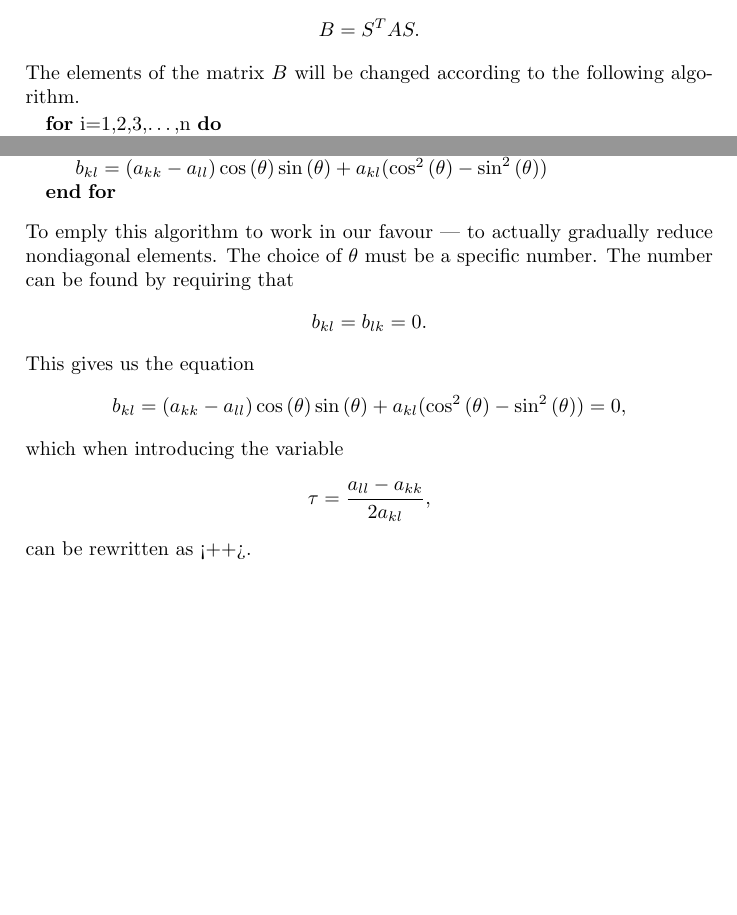
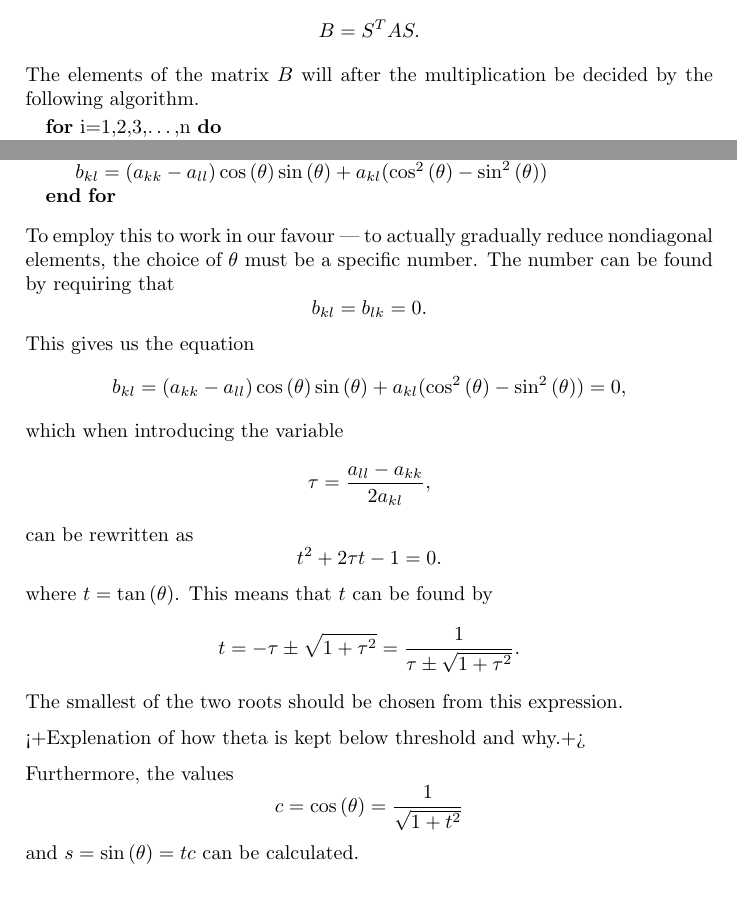
Before and after one commit to PaulMag/FYS3150_project2, a LaTeX document (tex/main.tex, which reads tex/algorithm.tex): two parts of page 3 of 4 before the commit and two parts of page 3 of 5 after it, joined at a grey line, cut so that both start at the same text, the shorter picture padded with empty space. Compiled offline with pdfLaTeX.

Commit message:
Continued on algorithm description.
Lacking explanation of why the \theta angle should be smaller than a
quarter pi. Left sheet at office, fix tomorrow.

```diff
--- a/tex/algorithm.tex
+++ b/tex/algorithm.tex
@@ -13,8 +13,8 @@ $A$ is then calculated by multiplying with $S$ and its transpose,
 \begin{align*}
     B = S^T A S.
 \end{align*}
-The elements of the matrix $B$ will be changed according to the
-following algorithm.
+The elements of the matrix $B$ will after the multiplication be
+decided by the following algorithm.
 \begin{algorithmic}
     \For{i=1,2,3,\dots,n}
         \State$b_{ii} = a_{ii}$
@@ -36,11 +36,19 @@ following algorithm.
         a_{kl}(\cos^2{(\theta)} - \sin^2{(\theta)})$
     \EndFor
 \end{algorithmic}
-To emply this algorithm to work in our favour --- to actually
-gradually reduce nondiagonal elements. The choice of $\theta$ must
-be a specific number. The number can be found by requiring that
-\[b_{kl} = b_{lk} = 0.\] This gives us the equation
-\[b_{kl} = (a_{kk} - a_{ll})\cos{(\theta)}\sin{(\theta)} +
-a_{kl}(\cos^2{(\theta)} - \sin^2{(\theta)}) = 0,\] which when
-introducing the variable \[\tau =
-\frac{a_{ll}-a_{kk}}{2a_{kl}},\] can be rewritten as <++>.
+To employ this to work in our favour --- to actually gradually
+reduce nondiagonal elements, the choice of $\theta$ must be a
+specific number. The number can be found by requiring that \[b_{kl}
+= b_{lk} = 0.\] This gives us the equation \[b_{kl} = (a_{kk} -
+a_{ll})\cos{(\theta)}\sin{(\theta)} + a_{kl}(\cos^2{(\theta)} -
+\sin^2{(\theta)}) = 0,\] which when introducing the variable \[\tau
+= \frac{a_{ll}-a_{kk}}{2a_{kl}},\] can be rewritten as \[t^2 +
+2\tau t - 1 = 0.\] where $t = \tan{(\theta)}$. This means that
+$t$ can be found by \[t = -\tau \pm \sqrt{1 + \tau^2} =
+\frac{1}{\tau \pm \sqrt{1 + \tau^2}}.\] The smallest of the two
+roots should be chosen from this expression.
+
+<+Explenation of how theta is kept below threshold and why.+>
+
+Furthermore, the values \[c = \cos{(\theta)} = \frac{1}{\sqrt{1 +
+t^2}}\] and $s = \sin{(\theta)} = tc$ can be calculated.
```
